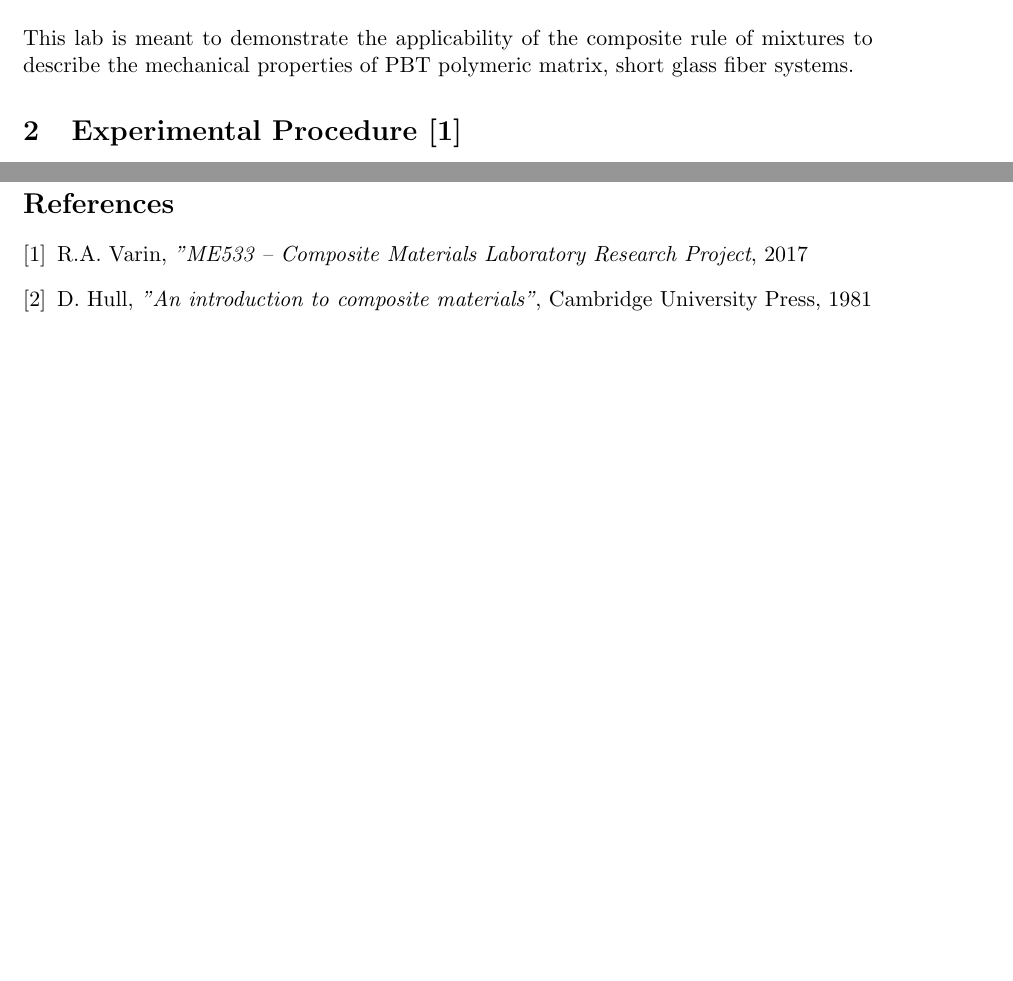
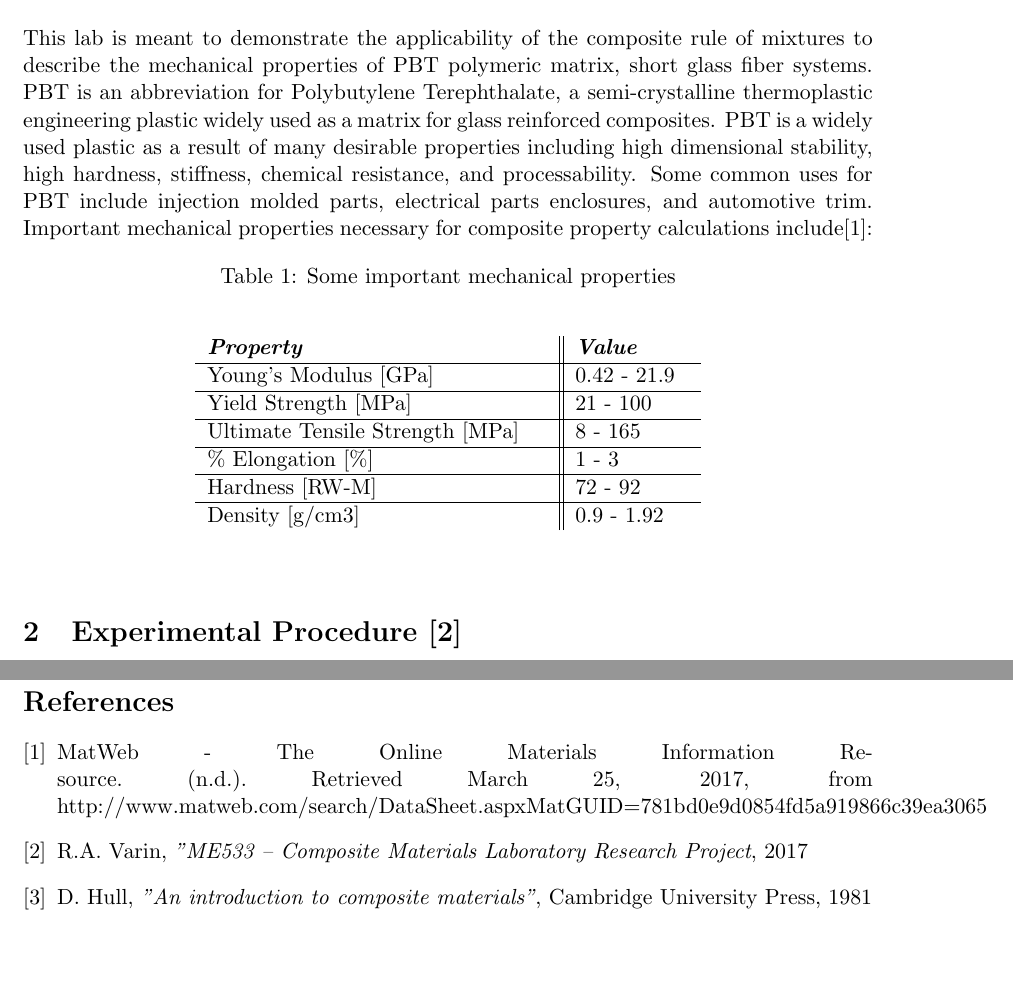
Before and after one commit to rhtlam/ME533-Report, a LaTeX document (ME533_Report.tex): two parts of pages 5 and 21 of 21, joined at a grey line, cut so that both start at the same text, the shorter picture padded with empty space. Compiled offline with pdfLaTeX.

Commit message:
Add files via upload

```diff
--- a/ME533_Report.tex
+++ b/ME533_Report.tex
@@ -65,6 +65,56 @@
 
 \section{Introduction}
 This lab is meant to demonstrate the applicability of the composite rule of mixtures to describe the mechanical properties of PBT polymeric matrix, short glass fiber systems.
+PBT is an abbreviation for Polybutylene Terephthalate, a semi-crystalline thermoplastic engineering plastic widely used as a matrix for glass reinforced composites. PBT is a widely used plastic as a result of many desirable properties including high dimensional stability, high hardness, stiffness, chemical resistance, and processability. Some common uses for PBT include injection molded parts, electrical parts enclosures, and automotive trim. Important mechanical properties necessary for composite property calculations include\cite{PBTmechProperties}:
+
+\begin{table}[htb!]
+\caption{Some important mechanical properties}
+\label{mechProperties}
+\begin{center}
+\begin{tabular}{ p{6cm} || p{2cm}}
+\textit{\textbf{Property}}& \textit{\textbf{Value}}\\
+\hline
+
+Young's Modulus [GPa] &
+\begin{minipage}[t]{1\textwidth}
+	0.42 - 21.9
+\end{minipage}
+\\
+
+\hline
+
+Yield Strength [MPa] &
+\begin{minipage}[t]{1\textwidth}
+	21 - 100
+\end{minipage}\\
+\hline
+
+Ultimate Tensile Strength [MPa] &
+\begin{minipage}[t]{1\textwidth}
+	8 - 165
+\end{minipage}\\
+
+\hline
+
+\% Elongation [\%] &
+\begin{minipage}[t]{1\textwidth}
+	1 - 3
+\end{minipage}\\
+\hline
+
+Hardness [RW-M] &
+\begin{minipage}[t]{1\textwidth}
+	72 - 92
+\end{minipage}\\
+\hline
+Density [g/cm3] &
+\begin{minipage}[t]{1\textwidth}
+	0.9 - 1.92
+\end{minipage}\\
+
+\end{tabular}
+\end{center}
+\end{table}
 
 \section{Experimental Procedure \cite{manual}}
 For this lab, samples of PBT11, PBT12, and PBT14 were supplied. For instructions on how to prepare these samples, refer to the lab manual \cite{manual}.
@@ -403,6 +453,10 @@ The error in the use of ROM stems from the overall simplification of the composi
 
 \newpage
 \begin{thebibliography}{9}
+
+\bibitem{PBTmechProperties}
+MatWeb - The Online Materials Information Resource. (n.d.). Retrieved March 25, 2017, from http://www.matweb.com/search/DataSheet.aspxMatGUID=781bd0e9d0854fd5a919866c39ea3065
+
 \bibitem{manual}
 R.A. Varin, \textit{"ME533 -- Composite Materials Laboratory Research Project}, 2017
 
```
